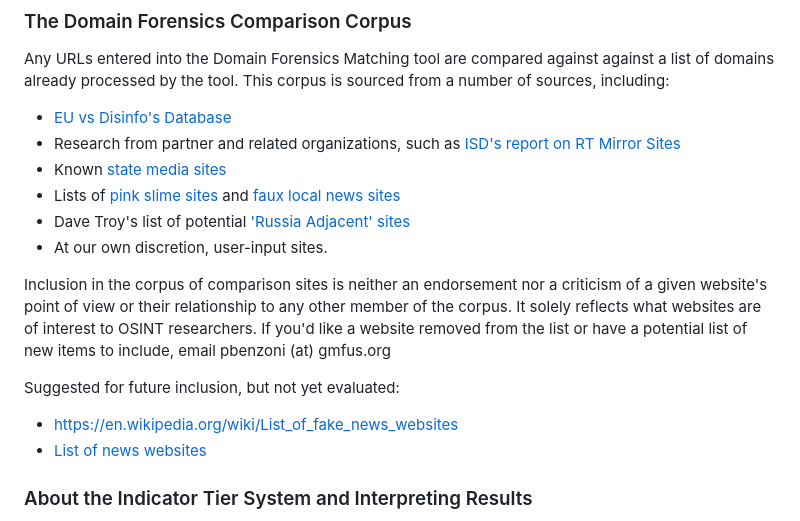
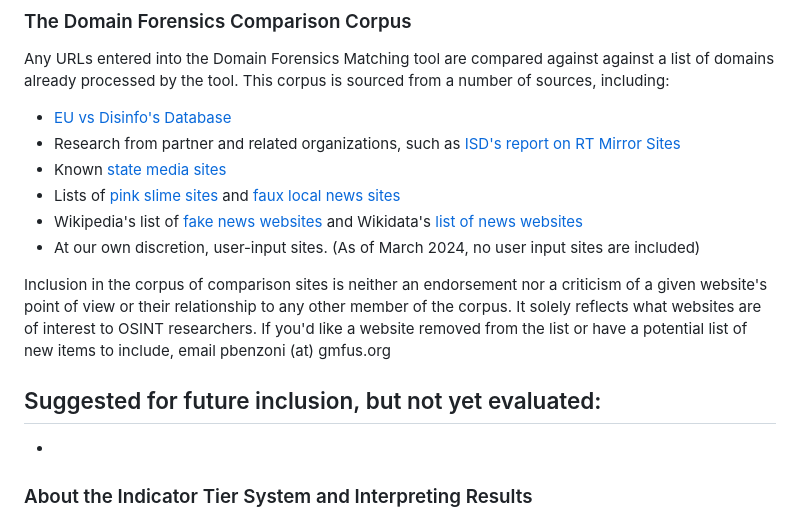
Before and after one commit to ASD-at-GMF/disinfo-laundromat, a Markdown page: about.md, the part around the change. GitHub-like rendering.

Commit message:
Update about.md
Clarifying the corpus

```diff
--- a/about.md
+++ b/about.md
@@ -17,15 +17,14 @@ Any URLs entered into the Domain Forensics Matching tool are compared against ag
 - Research from partner and related organizations, such as [ISD's report on RT Mirror Sites](https://isdglobal.org/digital_dispatches/rt-articles-are-finding-their-way-to-european-audiences-but-how/)
 - Known [state media sites](https://github.com/ASD-at-GMF/state-media-profiles)
 - Lists of [pink slime sites](https://iffy.news/pink-slime-fake-local-news/) and [faux local news sites](https://www.midwestradionetwork.com/)
-- Dave Troy's list of potential ['Russia Adjacent' sites](https://docs.google.com/spreadsheets/d/1JIHe_RqyRVO9JR1yR7AqEYqcLg9uimidiiEcVnlDnbA/edit#gid=0)
-- At our own discretion, user-input sites.
+- Wikipedia's  list of [fake news websites](https://en.wikipedia.org/wiki/List_of_fake_news_websites) and Wikidata's [list of news websites](https://www.wikidata.org/w/index.php?title=Special:WhatLinksHere/Q17232649&limit=50&dir=next&offset=0%7C3014523)
+- At our own discretion, user-input sites. (As of March 2024, no user input sites are included)
 
 Inclusion in the corpus of comparison sites is neither an endorsement nor a criticism of a given website's point of view or their relationship to any other member of the corpus. It solely reflects what websites are of interest to OSINT researchers. If you'd like a website removed from the list or have a potential list of new items to include, email pbenzoni (at) gmfus.org
 
 Suggested for future inclusion, but not yet evaluated:
-- https://en.wikipedia.org/wiki/List_of_fake_news_websites
-- [List of news websites](https://www.wikidata.org/w/index.php?title=Special:WhatLinksHere/Q17232649&limit=50&dir=next&offset=0%7C3014523)
-
+-
+-
 ### About the Indicator Tier System and Interpreting Results
 
 Each indicator is associated with evidentiary tier and are subject to [interpretation](#Interpreting Indicator Validity).
```
